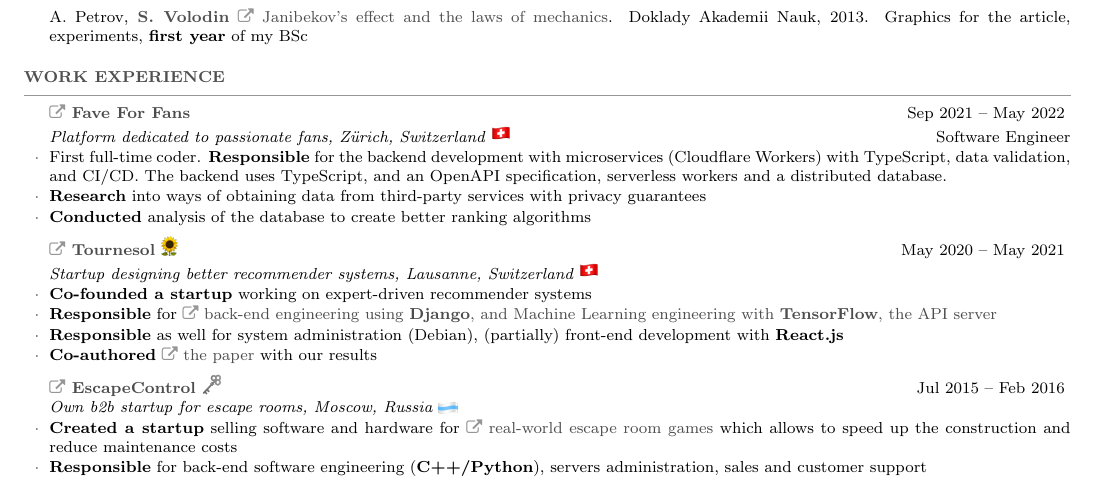
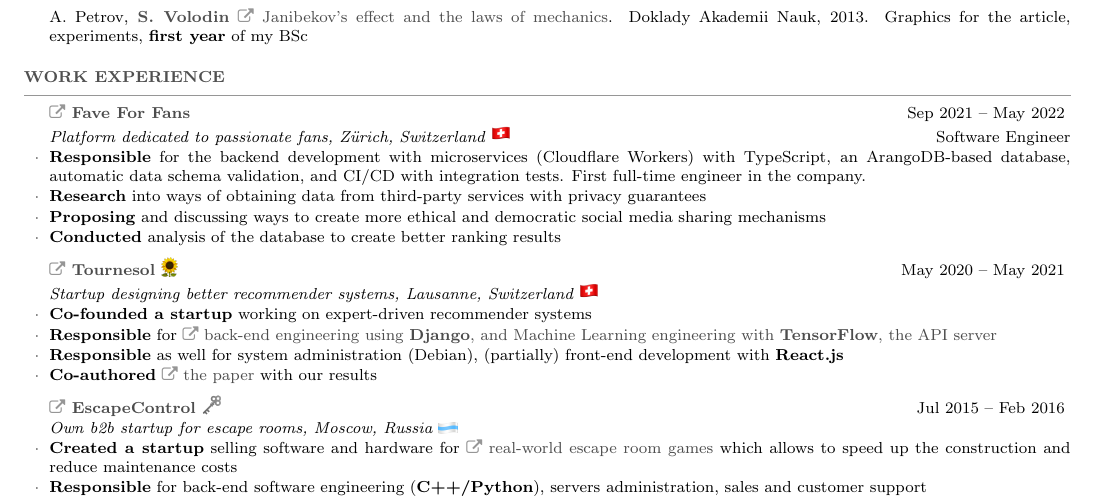
Before and after one commit to sergeivolodin/cv, a LaTeX CV (VolodinSergeiCV.tex): part of page 2 of 3, cut so that both start at the same text. Compiled offline with pdfLaTeX.

Commit message:
Update Fave job description

```diff
--- a/VolodinSergeiCV.tex
+++ b/VolodinSergeiCV.tex
@@ -186,9 +186,10 @@
 \begin{rSection}{Work experience}
 	%Gap year Jan 2015 -- Feb 2016
     \begin{rSubsection}{\mylink~\href{https://faveforfans.com}{Fave For Fans}}{Sep 2021 -- May 2022}{Platform dedicated to passionate fans, Z\"{u}rich, Switzerland \emoji{flag-ch}}{Software Engineer}
-        \myitem First full-time coder. {\bf Responsible} for the backend development with microservices (Cloudflare Workers) with TypeScript, data validation, and CI/CD. The backend uses TypeScript, and an OpenAPI specification, serverless workers and a distributed database.
+        \myitem {\bf Responsible} for the backend development with microservices (Cloudflare Workers) with TypeScript, an ArangoDB-based database, automatic data schema validation, and CI/CD with integration tests. First full-time engineer in the company.
         \myitem {\bf Research} into ways of obtaining data from third-party services with privacy guarantees
-        \myitem {\bf Conducted} analysis of the database to create better ranking algorithms
+        \myitem {\bf Proposing} and discussing ways to create more ethical and democratic social media sharing mechanisms
+        \myitem {\bf Conducted} analysis of the database to create better ranking results
     \end{rSubsection}
 
 	\begin{rSubsection}{\mylink~\href{http://tournesol.app}{Tournesol \emoji{sunflower}}}{May 2020 -- May 2021}{Startup designing better recommender systems, Lausanne, Switzerland \emoji{flag-ch}}{}
```
Also changed, not shown: VolodinSergeiCV.pdf.
